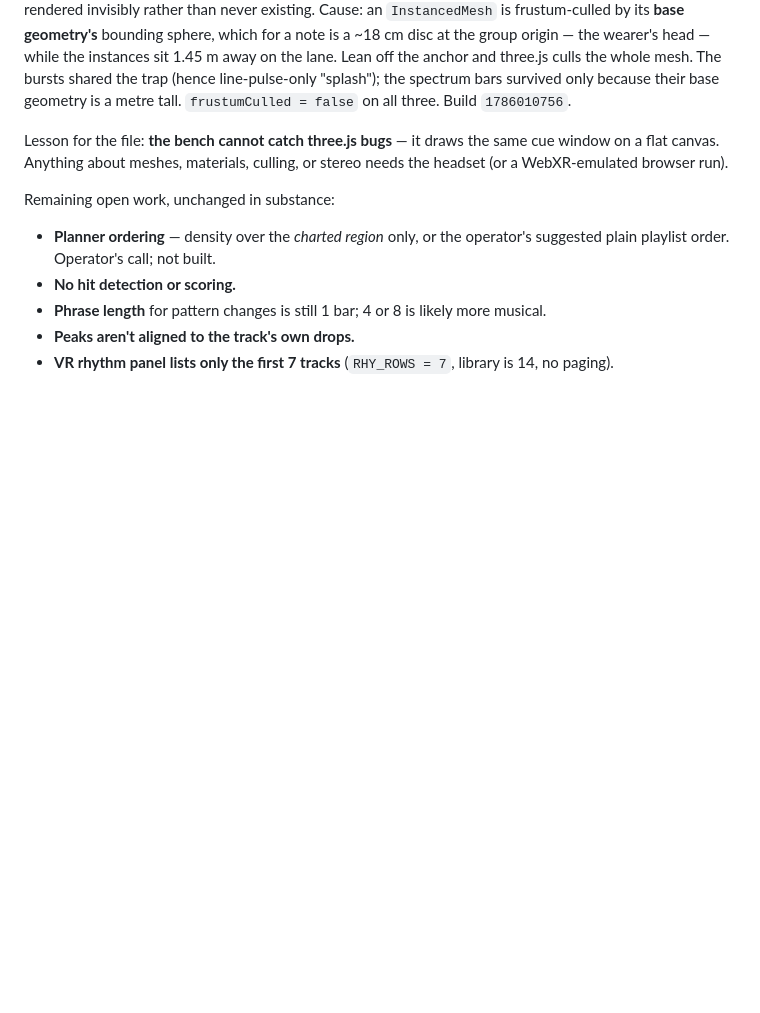
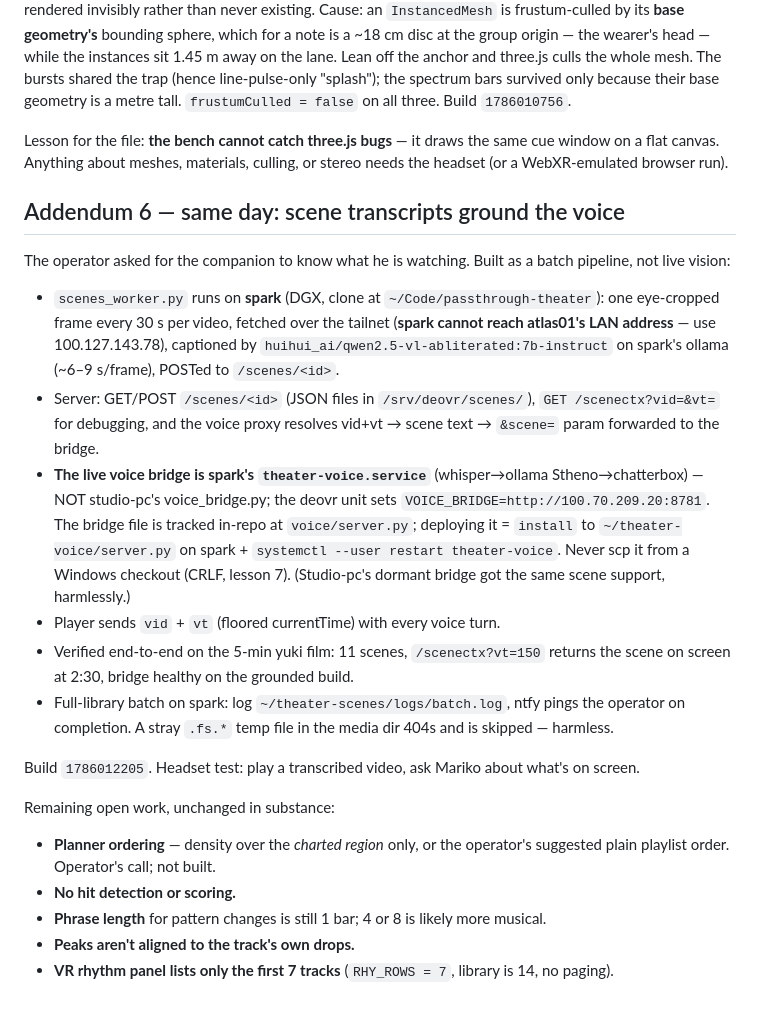
Before and after one commit to mortonbaker/passthrough-theater, a Markdown page: HANDOFF-RHYTHM.md, the part around the change. GitHub-like rendering; blank space fills up the shorter version.

Commit message:
Handoff addendum 6: scene-transcript pipeline and the real voice bridge
Co-Authored-By: Claude Fable 5 <noreply@anthropic.com>

```diff
--- a/HANDOFF-RHYTHM.md
+++ b/HANDOFF-RHYTHM.md
@@ -298,6 +298,37 @@ Lesson for the file: **the bench cannot catch three.js bugs** — it draws the
 same cue window on a flat canvas. Anything about meshes, materials,
 culling, or stereo needs the headset (or a WebXR-emulated browser run).
 
+## Addendum 6 — same day: scene transcripts ground the voice
+
+The operator asked for the companion to know what he is watching. Built as a
+batch pipeline, not live vision:
+
+- `scenes_worker.py` runs on **spark** (DGX, clone at
+  `~/Code/passthrough-theater`): one eye-cropped frame every 30 s per video,
+  fetched over the tailnet (**spark cannot reach atlas01's LAN address** —
+  use 100.127.143.78), captioned by
+  `huihui_ai/qwen2.5-vl-abliterated:7b-instruct` on spark's ollama
+  (~6–9 s/frame), POSTed to `/scenes/<id>`.
+- Server: GET/POST `/scenes/<id>` (JSON files in `/srv/deovr/scenes/`),
+  `GET /scenectx?vid=&vt=` for debugging, and the voice proxy resolves
+  vid+vt → scene text → `&scene=` param forwarded to the bridge.
+- **The live voice bridge is spark's `theater-voice.service`**
+  (whisper→ollama Stheno→chatterbox) — NOT studio-pc's voice_bridge.py; the
+  deovr unit sets `VOICE_BRIDGE=http://100.70.209.20:8781`. The bridge file
+  is tracked in-repo at `voice/server.py`; deploying it = `install` to
+  `~/theater-voice/server.py` on spark + `systemctl --user restart
+  theater-voice`. Never scp it from a Windows checkout (CRLF, lesson 7).
+  (Studio-pc's dormant bridge got the same scene support, harmlessly.)
+- Player sends `vid` + `vt` (floored currentTime) with every voice turn.
+- Verified end-to-end on the 5-min yuki film: 11 scenes, `/scenectx?vt=150`
+  returns the scene on screen at 2:30, bridge healthy on the grounded build.
+- Full-library batch on spark: log `~/theater-scenes/logs/batch.log`, ntfy
+  pings the operator on completion. A stray `.fs.*` temp file in the media
+  dir 404s and is skipped — harmless.
+
+Build `1786012205`. Headset test: play a transcribed video, ask Mariko about
+what's on screen.
+
 Remaining open work, unchanged in substance:
 
 - **Planner ordering** — density over the *charted region* only, or the
```
